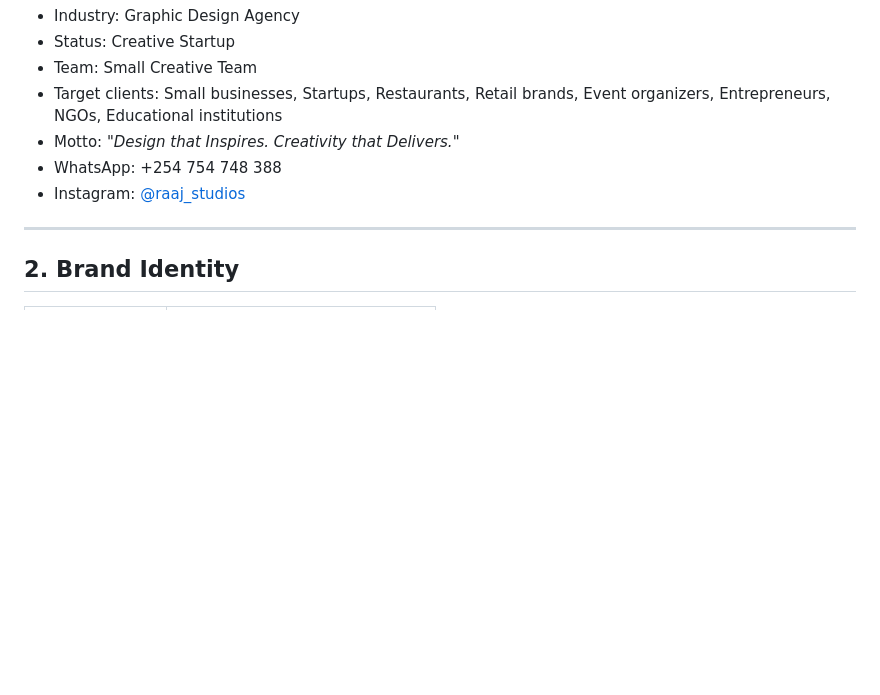
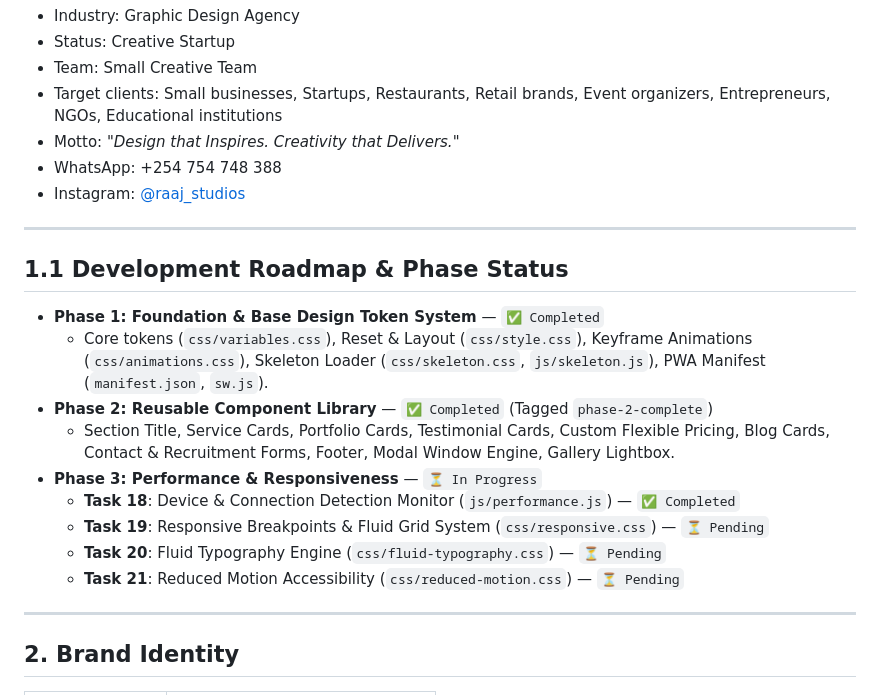
Before and after one commit to timonkandie/RAAJ_web, a Markdown page: README.md, the part around the change. Rendered like a GitHub page; blank space fills up the shorter version.

Commit message:
Update README.md with Phase 3 Task 18 roadmap completion status

```diff
--- a/README.md
+++ b/README.md
@@ -19,6 +19,20 @@
 - Motto: *"Design that Inspires. Creativity that Delivers."*
 - WhatsApp: +254 754 748 388
 - Instagram: [@raaj_studios](https://www.instagram.com/raaj_studios)
+
+---
+
+## 1.1 Development Roadmap & Phase Status
+
+- **Phase 1: Foundation & Base Design Token System** — `✅ Completed`
+  - Core tokens (`css/variables.css`), Reset & Layout (`css/style.css`), Keyframe Animations (`css/animations.css`), Skeleton Loader (`css/skeleton.css`, `js/skeleton.js`), PWA Manifest (`manifest.json`, `sw.js`).
+- **Phase 2: Reusable Component Library** — `✅ Completed` (Tagged `phase-2-complete`)
+  - Section Title, Service Cards, Portfolio Cards, Testimonial Cards, Custom Flexible Pricing, Blog Cards, Contact & Recruitment Forms, Footer, Modal Window Engine, Gallery Lightbox.
+- **Phase 3: Performance & Responsiveness** — `⏳ In Progress`
+  - **Task 18**: Device & Connection Detection Monitor (`js/performance.js`) — `✅ Completed`
+  - **Task 19**: Responsive Breakpoints & Fluid Grid System (`css/responsive.css`) — `⏳ Pending`
+  - **Task 20**: Fluid Typography Engine (`css/fluid-typography.css`) — `⏳ Pending`
+  - **Task 21**: Reduced Motion Accessibility (`css/reduced-motion.css`) — `⏳ Pending`
 
 ---
 
```
